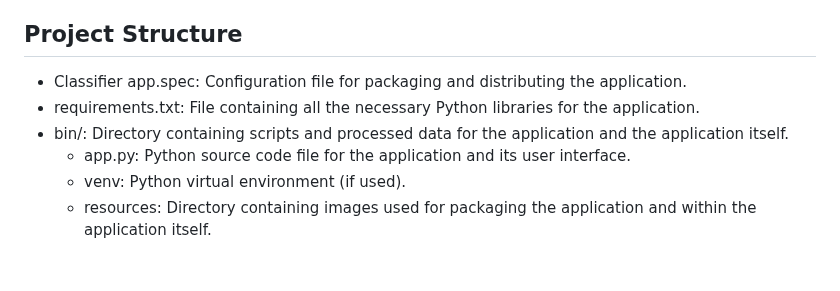
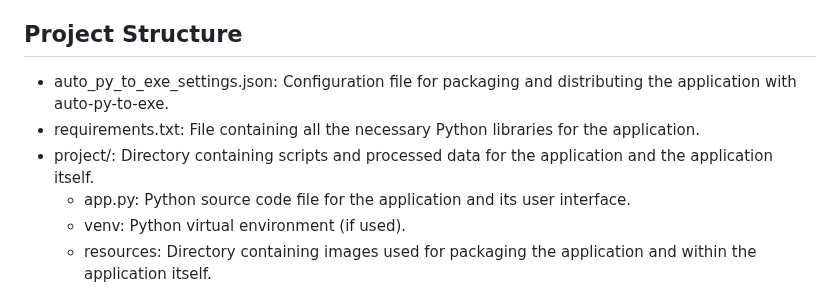
Before and after one commit to StilUSoff/Classifier_of_DICOM_files, a Markdown page: Readme.md, the part around the change. GitHub-like rendering; blank space fills up the shorter version.

```diff
--- a/Readme.md
+++ b/Readme.md
@@ -10,9 +10,9 @@
 
 ## Project Structure
 
-+ Classifier app.spec: Configuration file for packaging and distributing the application.
++ auto_py_to_exe_settings.json: Configuration file for packaging and distributing the application with auto-py-to-exe.
 + requirements.txt: File containing all the necessary Python libraries for the application.
-+ bin/: Directory containing scripts and processed data for the application and the application itself.
++ project/: Directory containing scripts and processed data for the application and the application itself.
    + app.py: Python source code file for the application and its user interface.
    + venv: Python virtual environment (if used).
    + resources: Directory containing images used for packaging the application and within the application itself.
```
Also changed, not shown: Readme_ru.md (+22 -22 lines).
